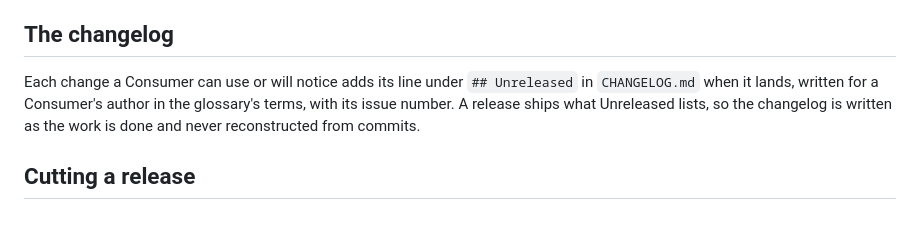
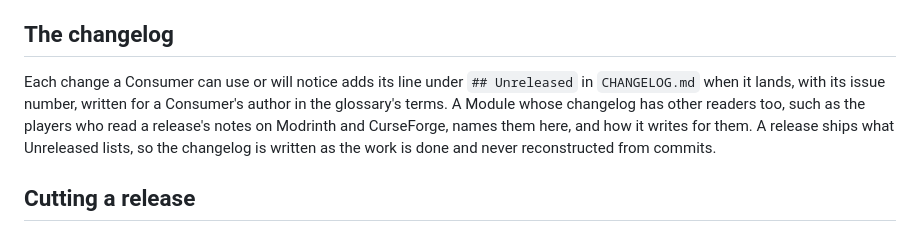
Before and after one commit to 5thlayer/voidworks, a Markdown page: docs/agents/releases.md, the part around the change. Rendered like a GitHub page.

Commit message:
docs(releases): let a Module name its changelog's other readers
The template wrote the changelog for a Consumer's author only, while
Groundworks, Beltworks, Wireworks and Craftworks write theirs for players
too. The template now names that default and asks a Module with other
readers to say who they are and how it writes for them.

Co-Authored-By: Claude Opus 5.5 <noreply@anthropic.com>

```diff
--- a/docs/agents/releases.md
+++ b/docs/agents/releases.md
@@ -6,7 +6,7 @@ A Module that names its Modrinth and CurseForge projects in `gradle.properties`
 
 ## The changelog
 
-Each change a Consumer can use or will notice adds its line under `## Unreleased` in `CHANGELOG.md` when it lands, written for a Consumer's author in the glossary's terms, with its issue number. A release ships what Unreleased lists, so the changelog is written as the work is done and never reconstructed from commits.
+Each change a Consumer can use or will notice adds its line under `## Unreleased` in `CHANGELOG.md` when it lands, with its issue number, written for a Consumer's author in the glossary's terms. A Module whose changelog has other readers too, such as the players who read a release's notes on Modrinth and CurseForge, names them here, and how it writes for them. A release ships what Unreleased lists, so the changelog is written as the work is done and never reconstructed from commits.
 
 ## Cutting a release
 
```
